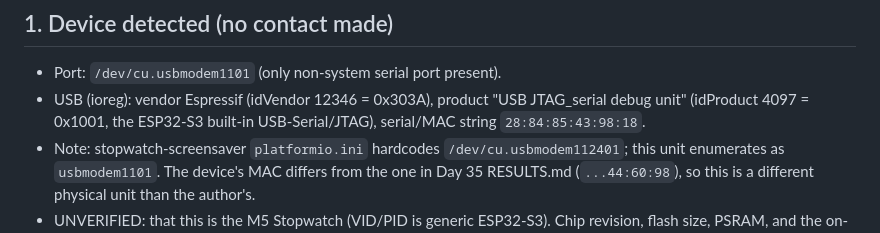
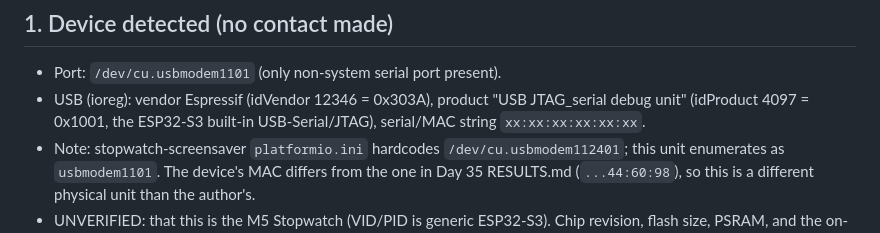
Before and after one commit to 4625Labs/cairn, a Markdown page: reports/device.md, the part around the change. GitHub-like rendering.

```diff
--- a/reports/device.md
+++ b/reports/device.md
@@ -4,7 +4,7 @@ Host-only, read-only checks. Nothing was flashed, opened, or reset. No file outs
 
 ## 1. Device detected (no contact made)
 - Port: `/dev/cu.usbmodem1101` (only non-system serial port present).
-- USB (ioreg): vendor Espressif (idVendor 12346 = 0x303A), product "USB JTAG_serial debug unit" (idProduct 4097 = 0x1001, the ESP32-S3 built-in USB-Serial/JTAG), serial/MAC string `28:84:85:43:98:18`.
+- USB (ioreg): vendor Espressif (idVendor 12346 = 0x303A), product "USB JTAG_serial debug unit" (idProduct 4097 = 0x1001, the ESP32-S3 built-in USB-Serial/JTAG), serial/MAC string `xx:xx:xx:xx:xx:xx`.
 - Note: stopwatch-screensaver `platformio.ini` hardcodes `/dev/cu.usbmodem112401`; this unit enumerates as `usbmodem1101`. The device's MAC differs from the one in Day 35 RESULTS.md (`...44:60:98`), so this is a different physical unit than the author's.
 - UNVERIFIED: that this is the M5 Stopwatch (VID/PID is generic ESP32-S3). Chip revision, flash size, PSRAM, and the on-flash partition table were NOT read (reading needs esptool, which resets the chip into the bootloader; not done).
 
```
Also changed, not shown: demo/DEMO.md (+1 -1 lines).
